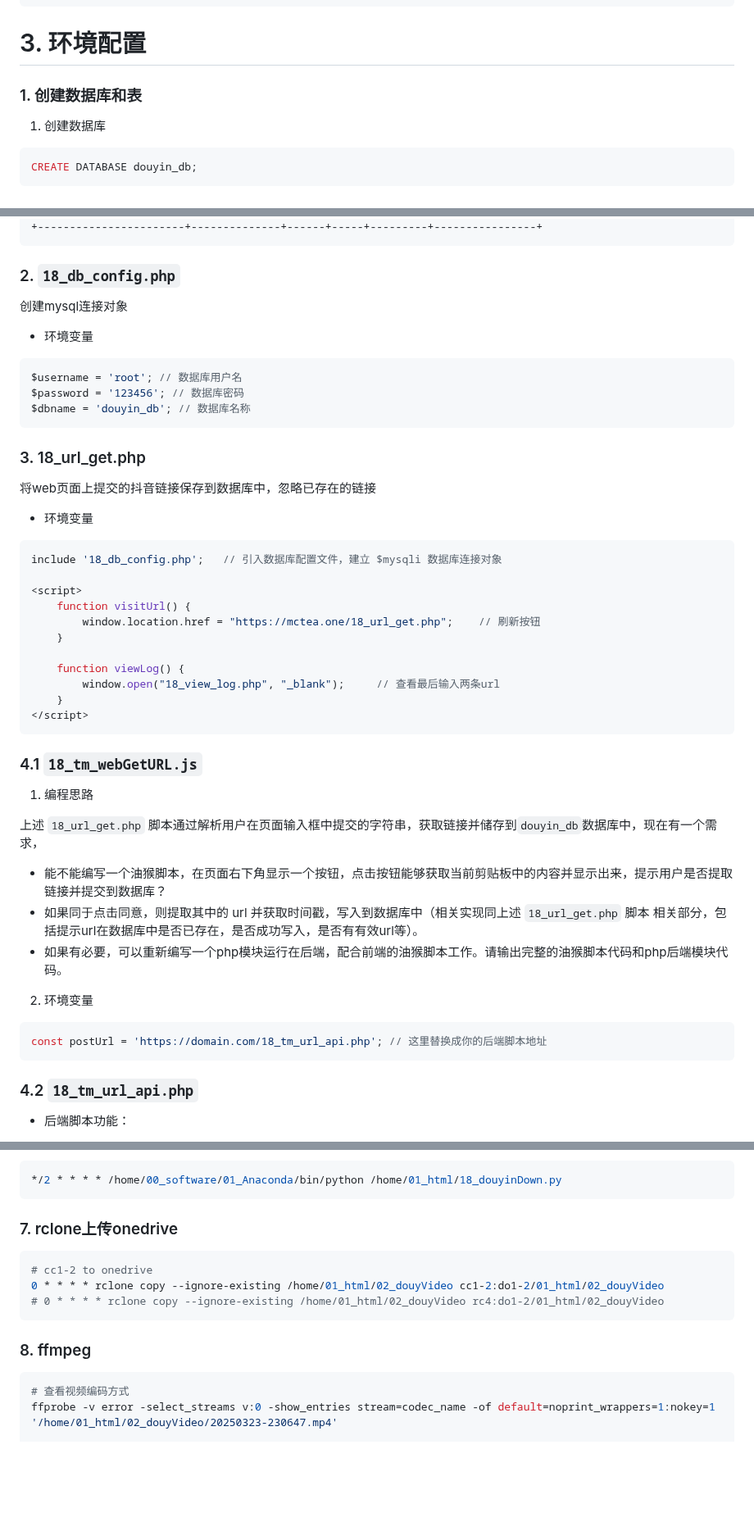
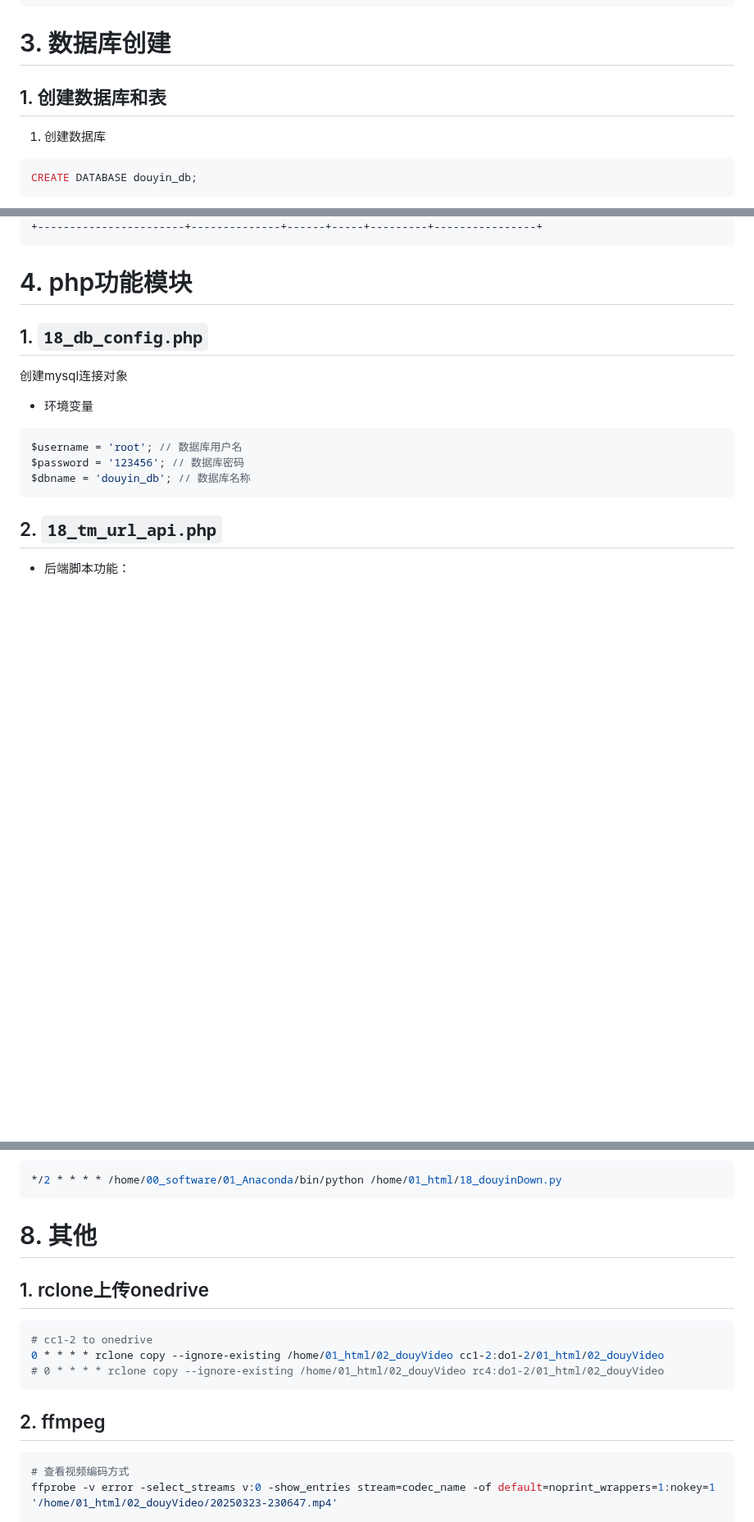
Before and after one commit to Yiwei666/03_Python-PHP, a Markdown page: 02_douyinAsynDownload/01_mysql/README.md, 3 parts joined by grey strips. Shown at 82% size. GitHub-like rendering; blank space fills up the shorter version.

````diff
--- a/02_douyinAsynDownload/01_mysql/README.md
+++ b/02_douyinAsynDownload/01_mysql/README.md
@@ -17,9 +17,9 @@
 ```
 
 
-# 3. 环境配置
+# 3. 数据库创建
 
-### 1. 创建数据库和表
+## 1. 创建数据库和表
 
 1. 创建数据库
 
@@ -63,7 +63,10 @@ CREATE TABLE douyin_videos (
 ```
 
 
-### 2. `18_db_config.php`
+
+# 4. php功能模块
+
+## 1. `18_db_config.php`
 
 创建mysql连接对象
 
@@ -76,47 +79,7 @@ $dbname = 'douyin_db'; // 数据库名称
 ```
 
 
-### 3. 18_url_get.php
-
-将web页面上提交的抖音链接保存到数据库中，忽略已存在的链接
-
-- 环境变量
-
-```php
-include '18_db_config.php';   // 引入数据库配置文件，建立 $mysqli 数据库连接对象
-
-<script>
-    function visitUrl() {
-        window.location.href = "https://mctea.one/18_url_get.php";    // 刷新按钮
-    }
-
-    function viewLog() {
-        window.open("18_view_log.php", "_blank");     // 查看最后输入两条url
-    }
-</script>
-```
-
-
-
-### 4.1 `18_tm_webGetURL.js`
-
-1. 编程思路
-
-上述 `18_url_get.php` 脚本通过解析用户在页面输入框中提交的字符串，获取链接并储存到`douyin_db`数据库中，现在有一个需求，
-   - 能不能编写一个油猴脚本，在页面右下角显示一个按钮，点击按钮能够获取当前剪贴板中的内容并显示出来，提示用户是否提取链接并提交到数据库？
-   - 如果同于点击同意，则提取其中的 url 并获取时间戳，写入到数据库中（相关实现同上述 `18_url_get.php` 脚本 相关部分，包括提示url在数据库中是否已存在，是否成功写入，是否有有效url等）。
-   - 如果有必要，可以重新编写一个php模块运行在后端，配合前端的油猴脚本工作。请输出完整的油猴脚本代码和php后端模块代码。
-
-
-2. 环境变量
-
-```js
-const postUrl = 'https://domain.com/18_tm_url_api.php'; // 这里替换成你的后端脚本地址
-```
-
-
-### 4.2 `18_tm_url_api.php`
-
+## 2. `18_tm_url_api.php`
 
 - 后端脚本功能：
 
@@ -218,7 +228,10 @@ download_dir = "/home/01_html/02_douyVideo/"
 
 
 
-### 7. rclone上传onedrive
+# 8. 其他
+
+
+## 1. rclone上传onedrive
 
 ```bash
 # cc1-2 to onedrive
@@ -227,7 +240,7 @@ download_dir = "/home/01_html/02_douyVideo/"
 ```
 
 
-### 8. ffmpeg
+## 2. ffmpeg
 
 ```bash
 # 查看视频编码方式
````
Also changed, not shown: other parts of 02_douyinAsynDownload/01_mysql/README.md (+49 -2 lines).
